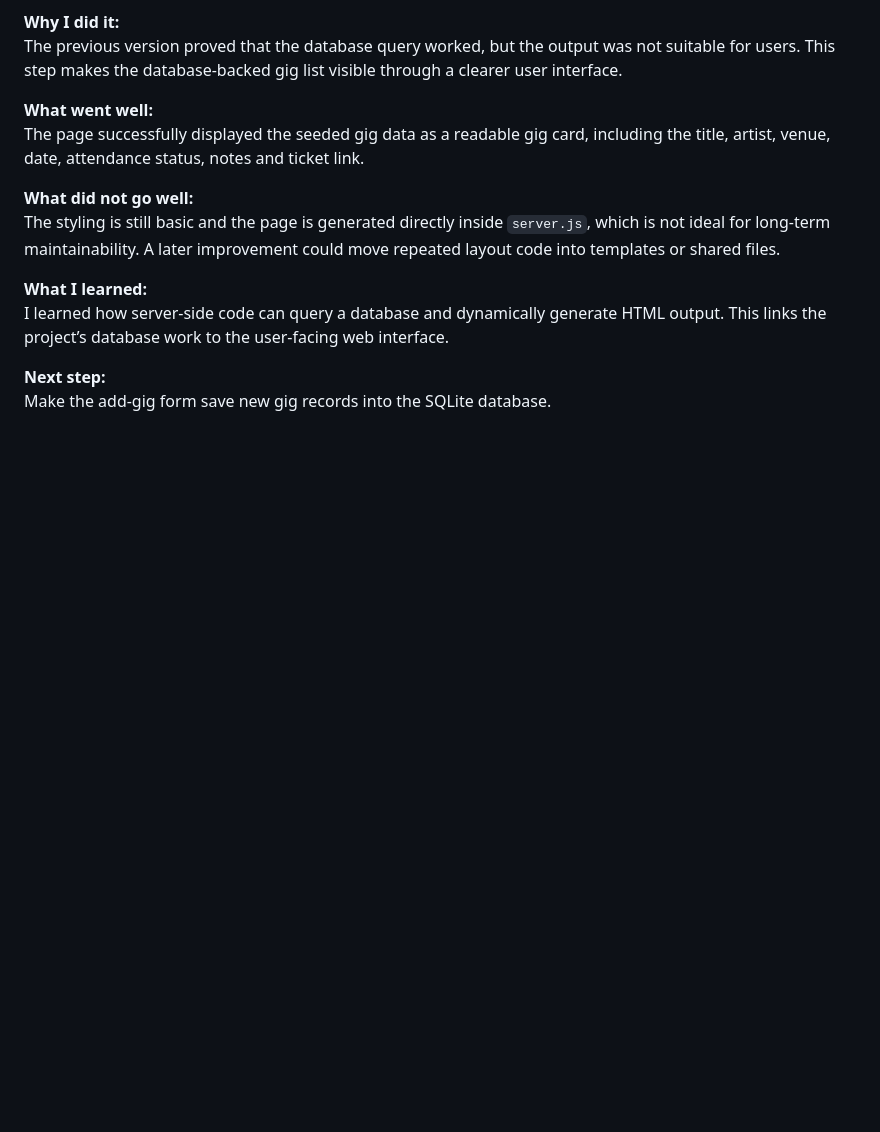
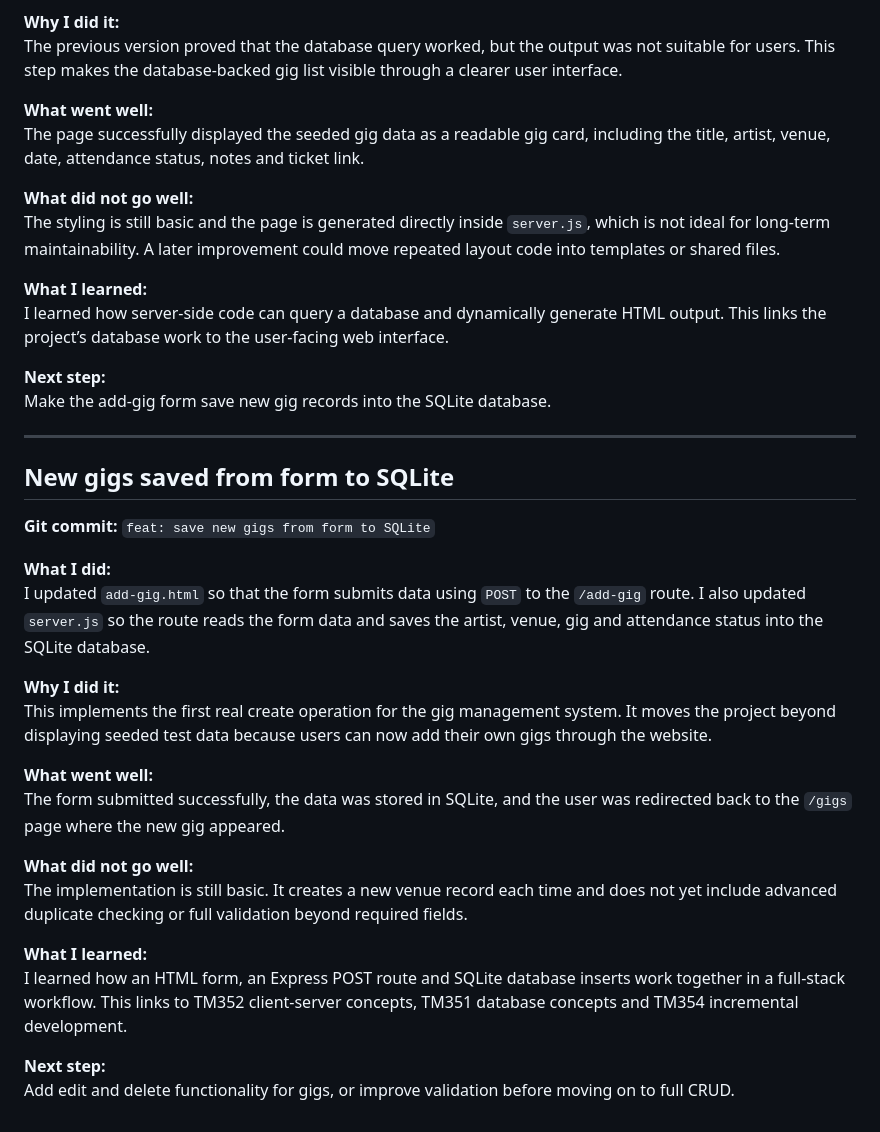
Before and after one commit to KianS-0/tm470-gig-management-system-I9389343, a Markdown page: docs/development-log.md, the part around the change. Drawn GitHub-style; blank space fills up the shorter version.

Commit message:
docs: update development log after add gig feature

```diff
--- a/docs/development-log.md
+++ b/docs/development-log.md
@@ -263,3 +263,28 @@ I learned how server-side code can query a database and dynamically generate HTM
 
 **Next step:**
 Make the add-gig form save new gig records into the SQLite database.
+
+
+---
+
+## New gigs saved from form to SQLite
+
+**Git commit:** `feat: save new gigs from form to SQLite`
+
+**What I did:**
+I updated `add-gig.html` so that the form submits data using `POST` to the `/add-gig` route. I also updated `server.js` so the route reads the form data and saves the artist, venue, gig and attendance status into the SQLite database.
+
+**Why I did it:**
+This implements the first real create operation for the gig management system. It moves the project beyond displaying seeded test data because users can now add their own gigs through the website.
+
+**What went well:**
+The form submitted successfully, the data was stored in SQLite, and the user was redirected back to the `/gigs` page where the new gig appeared.
+
+**What did not go well:**
+The implementation is still basic. It creates a new venue record each time and does not yet include advanced duplicate checking or full validation beyond required fields.
+
+**What I learned:**
+I learned how an HTML form, an Express POST route and SQLite database inserts work together in a full-stack workflow. This links to TM352 client-server concepts, TM351 database concepts and TM354 incremental development.
+
+**Next step:**
+Add edit and delete functionality for gigs, or improve validation before moving on to full CRUD.
```
